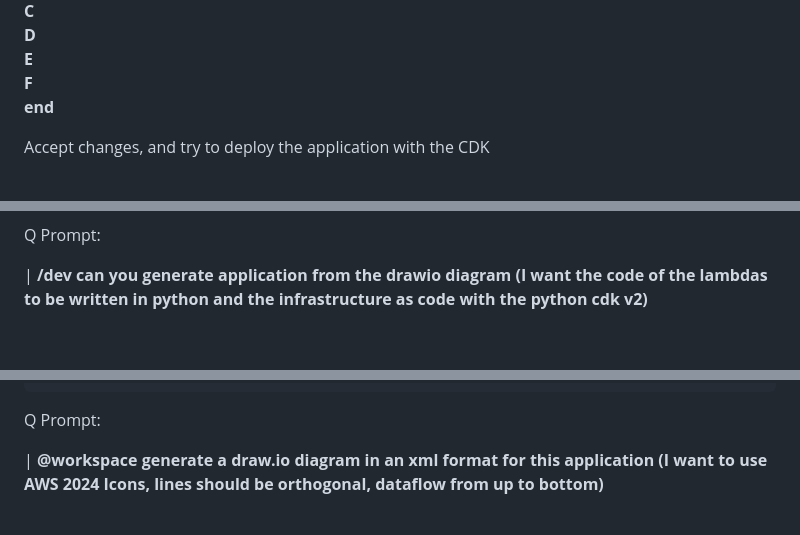
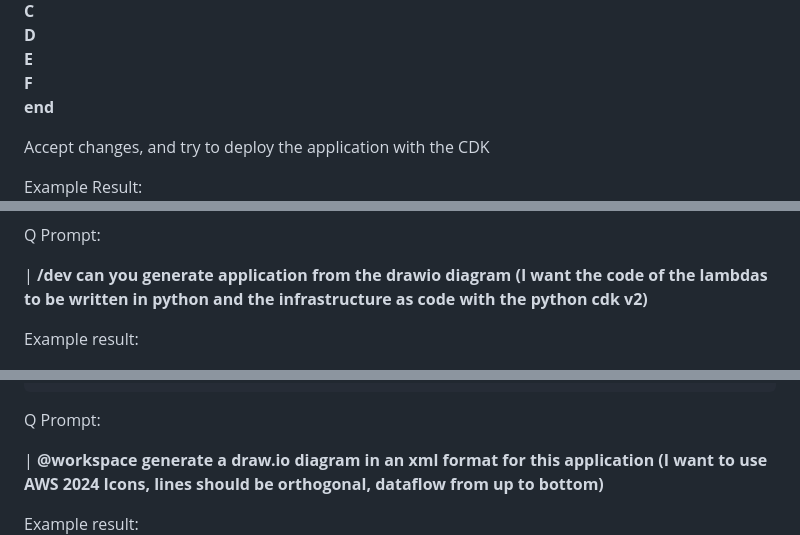
Before and after one commit to welcloud-io/wio-from-diagram-to-code-with-amazon-q-developer, a Markdown page: _playground/README.md, 3 parts joined by grey strips. Rendered like a GitHub page; blank space fills up the shorter version.

```diff
--- a/_playground/README.md
+++ b/_playground/README.md
@@ -117,6 +120,7 @@ end**
 
 Accept changes, and try to deploy the application with the CDK
 
+Example Result:
 ![app_and_infra](../screenshots/app+infra-from-mermaid.png)
 
 #### CDK installation
@@ -163,6 +167,8 @@ Q Prompt:
 
 | **/dev can you generate application from the drawio diagram (I want the code of the lambdas to be written in python and the infrastructure as code with the python cdk v2)**
 
+Example result:
+
 ![app_and_infra](../screenshots/app+infra-from-mermaid.png)
 
 #### Deploy the application (N.B. The AWS CLI must be configured with credentials)
@@ -189,6 +195,7 @@ Q Prompt:
 
 | **@workspace generate a draw.io diagram in an xml format for this application (I want to use AWS 2024 Icons, lines should be orthogonal, dataflow from up to bottom)**
 
+Example result:
 ![drawio](../screenshots/drawio-diagram-from-code.png)
 
 
```
Also changed, not shown: other parts of _playground/README.md (+3 -0 lines).
